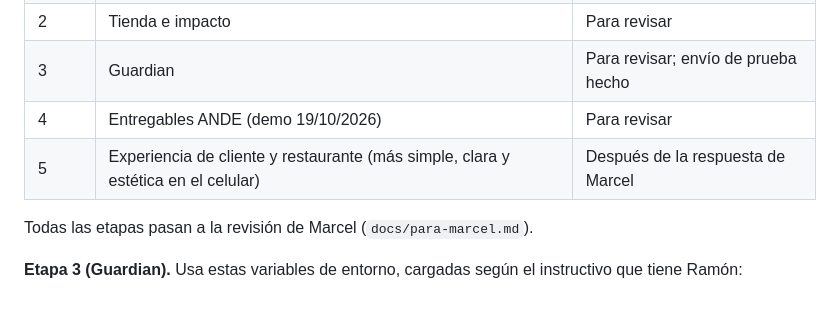
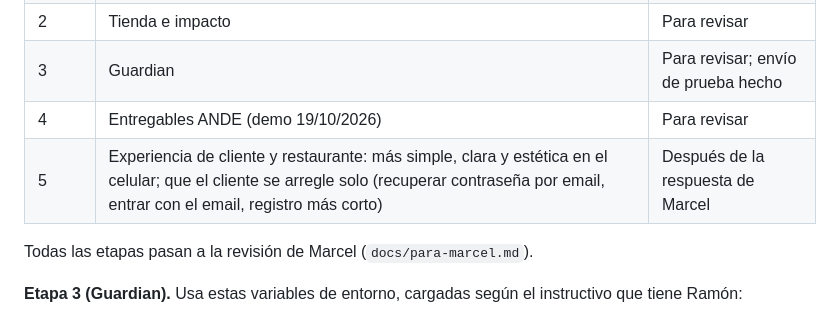
Before and after one commit to ramonaguileira/Eggologic_APP, a Markdown page: CLAUDE.md, the part around the change. GitHub-like rendering.

Commit message:
Anotar en la etapa 5 el registro e ingreso autónomos de clientes
Co-Authored-By: Claude Opus 5.5 <noreply@anthropic.com>
Claude-Session: https://claude.ai/code/session_01TZefRJgCK2mEJMKHYzdqr8

```diff
--- a/CLAUDE.md
+++ b/CLAUDE.md
@@ -69,7 +69,7 @@ python manage.py guardian_enviar   # manda a Guardian los reportes verificados (
 | 2 | Tienda e impacto | Para revisar |
 | 3 | Guardian | Para revisar; envío de prueba hecho |
 | 4 | Entregables ANDE (demo 19/10/2026) | Para revisar |
-| 5 | Experiencia de cliente y restaurante (más simple, clara y estética en el celular) | Después de la respuesta de Marcel |
+| 5 | Experiencia de cliente y restaurante: más simple, clara y estética en el celular; que el cliente se arregle solo (recuperar contraseña por email, entrar con el email, registro más corto) | Después de la respuesta de Marcel |
 
 Todas las etapas pasan a la revisión de Marcel (`docs/para-marcel.md`).
 
```
